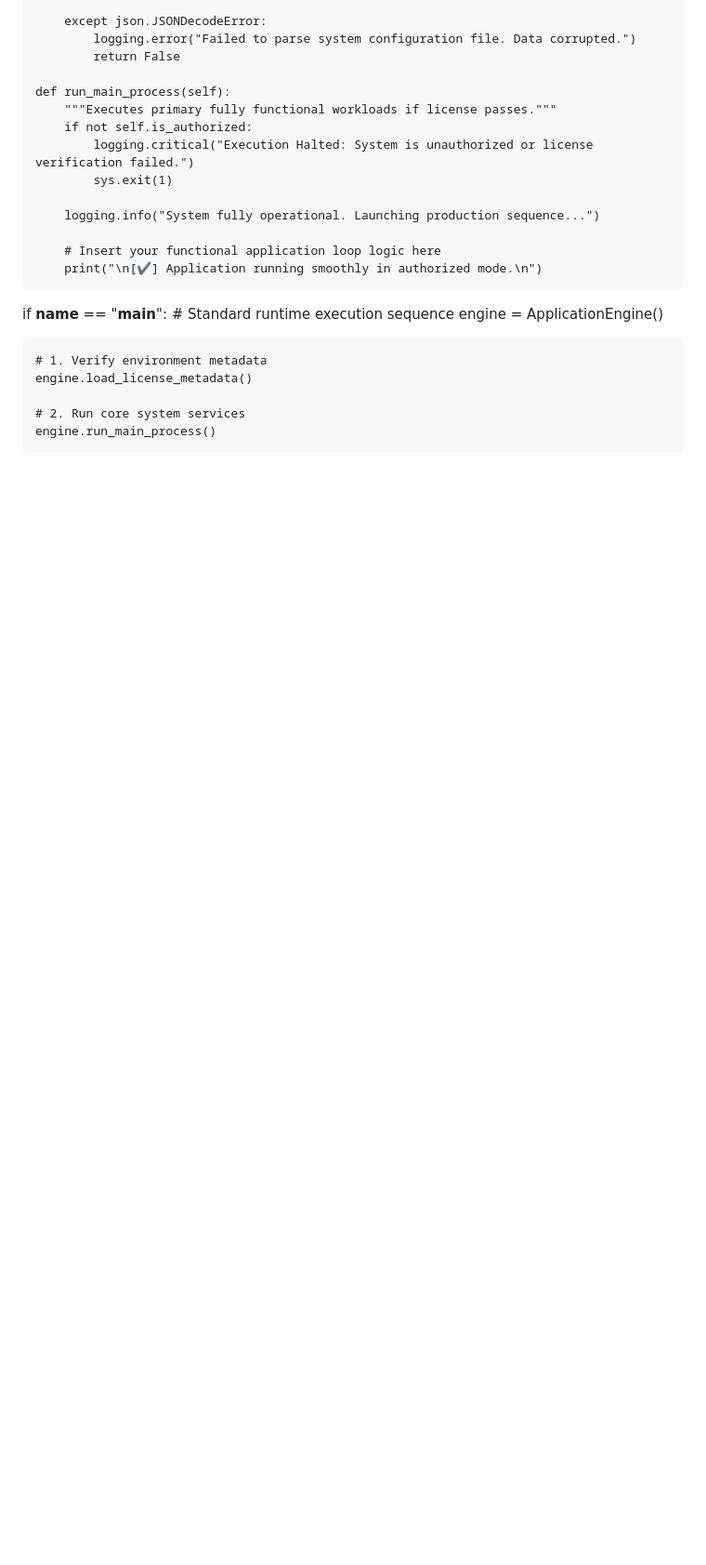
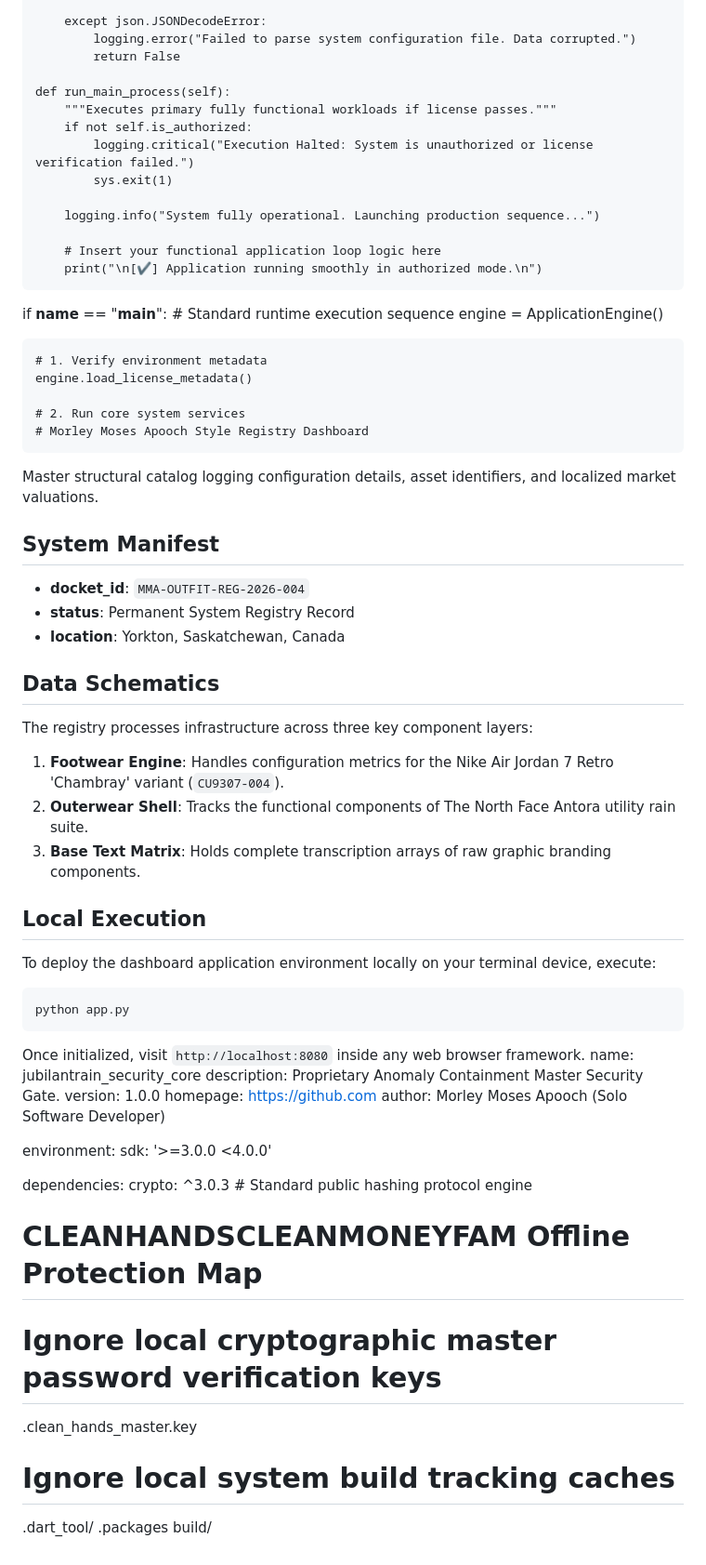
Before and after one commit to CLEAN-HANDS-CLEAN-MONEY-FAM/jubilant-train, a Markdown page: README.md, the part around the change. Shown at 93% size. Rendered like a GitHub page; blank space fills up the shorter version.

Commit message:
Update README.md
Signed-off-by: Morley Moses Apooch/HOLYCHILD”GHOST <apoochmorley@protonmail.com>

````diff
--- a/README.md
+++ b/README.md
@@ -2753,4 +2753,43 @@ if __name__ == "__main__":
     engine.load_license_metadata()
 
     # 2. Run core system services
-    engine.run_main_process()
+    # Morley Moses Apooch Style Registry Dashboard
+Master structural catalog logging configuration details, asset identifiers, and localized market valuations.
+
+## System Manifest
+* **docket_id**: `MMA-OUTFIT-REG-2026-004`
+* **status**: Permanent System Registry Record
+* **location**: Yorkton, Saskatchewan, Canada
+
+## Data Schematics
+The registry processes infrastructure across three key component layers:
+1. **Footwear Engine**: Handles configuration metrics for the Nike Air Jordan 7 Retro 'Chambray' variant (`CU9307-004`).
+2. **Outerwear Shell**: Tracks the functional components of The North Face Antora utility rain suite.
+3. **Base Text Matrix**: Holds complete transcription arrays of raw graphic branding components.
+
+## Local Execution
+To deploy the dashboard application environment locally on your terminal device, execute:
+
+```bash
+python app.py
+```
+Once initialized, visit `http://localhost:8080` inside any web browser framework.
+name: jubilantrain_security_core
+description: Proprietary Anomaly Containment Master Security Gate.
+version: 1.0.0
+homepage: https://github.com
+author: Morley Moses Apooch (Solo Software Developer)
+
+environment:
+  sdk: '>=3.0.0 <4.0.0'
+
+dependencies:
+  crypto: ^3.0.3 # Standard public hashing protocol engine
+# CLEANHANDSCLEANMONEYFAM Offline Protection Map
+# Ignore local cryptographic master password verification keys
+.clean_hands_master.key
+
+# Ignore local system build tracking caches
+.dart_tool/
+.packages
+build/
````
